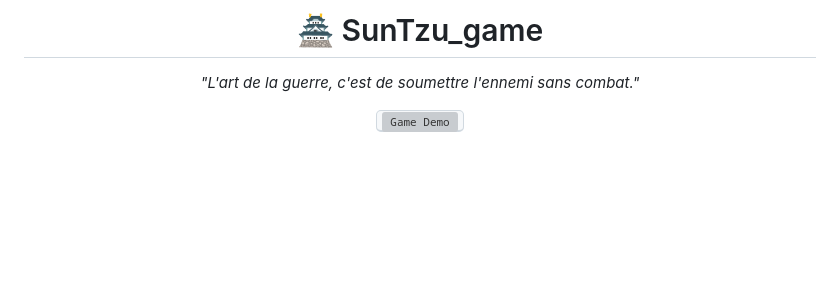
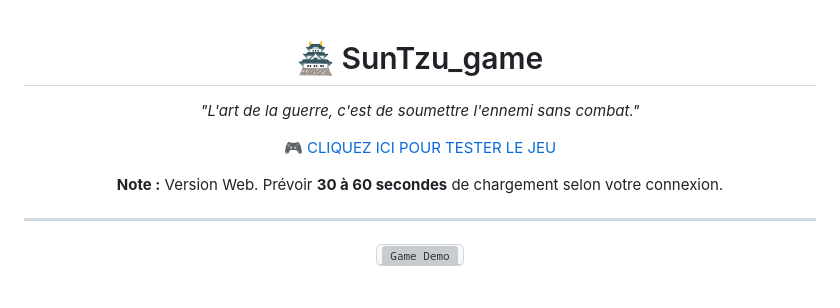
Before and after one commit to maximemoya/SunTzu_game, a Markdown page: README.md, the part around the change. Drawn GitHub-style; blank space fills up the shorter version; grey boxes are pictures that could not be loaded.

```diff
--- a/README.md
+++ b/README.md
@@ -1,8 +1,15 @@
-<h1 align="center">🏯 SunTzu_game</h1>
+<div align="center">
 
-<p align="center">
-  <i>"L'art de la guerre, c'est de soumettre l'ennemi sans combat."</i>
-</p>
+# 🏯 SunTzu_game
+
+*"L'art de la guerre, c'est de soumettre l'ennemi sans combat."*
+
+🎮 [CLIQUEZ ICI POUR TESTER LE JEU](https://maximemoya.github.io/SunTzu_game/)
+
+**Note :** Version Web. Prévoir **30 à 60 secondes** de chargement selon votre connexion.
+
+---
+</div>
 
 <div align="center">
   <kbd>
```
